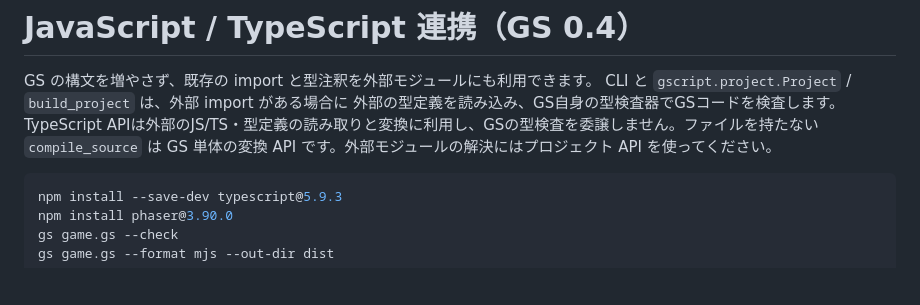
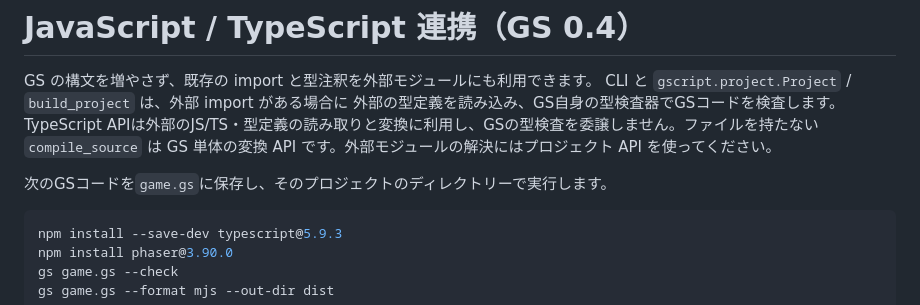
Before and after one commit to sofia-gros/gscript, a Markdown page: docs/interop.md, the part around the change. GitHub-like rendering; blank space fills up the shorter version.

````diff
--- a/docs/interop.md
+++ b/docs/interop.md
@@ -2,6 +2,8 @@
 
 GS の構文を増やさず、既存の import と型注釈を外部モジュールにも利用できます。
 CLI と `gscript.project.Project` / `build_project` は、外部 import がある場合に 外部の型定義を読み込み、GS自身の型検査器でGSコードを検査します。TypeScript APIは外部のJS/TS・型定義の読み取りと変換に利用し、GSの型検査を委譲しません。ファイルを持たない `compile_source` は GS 単体の変換 API です。外部モジュールの解決にはプロジェクト API を使ってください。
+
+次のGSコードを`game.gs`に保存し、そのプロジェクトのディレクトリーで実行します。
 
 ```sh
 npm install --save-dev typescript@5.9.3
````
Also changed, not shown: docs/language.md (+6 -6 lines).
